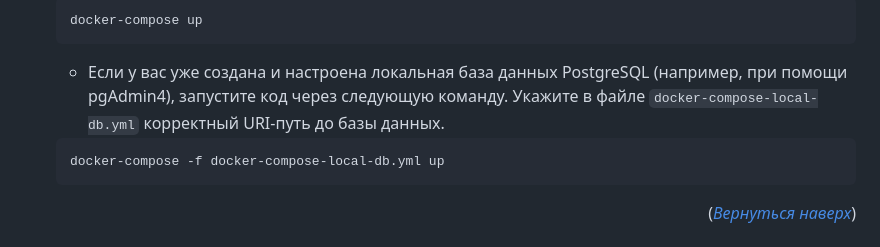
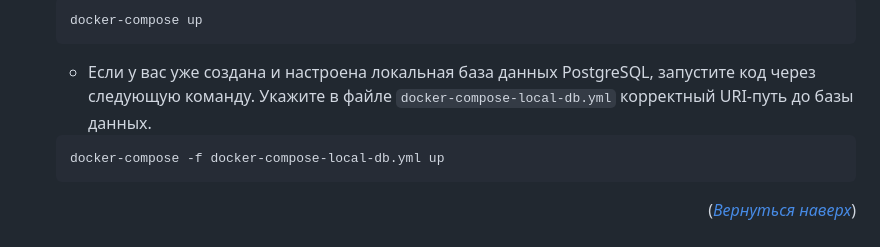
Before and after one commit to megamen-x/praxis-core, a Markdown page: README.md, the part around the change. Drawn GitHub-style; folded sections open.

````diff
--- a/README.md
+++ b/README.md
@@ -292,7 +292,7 @@
     ```
     docker-compose up
     ```
-    - Если у вас уже создана и настроена локальная база данных PostgreSQL (например, при помощи pgAdmin4), запустите код через следующую команду. Укажите в файле ``docker-compose-local-db.yml`` корректный URI-путь до базы данных.
+    - Если у вас уже создана и настроена локальная база данных PostgreSQL, запустите код через следующую команду. Укажите в файле ``docker-compose-local-db.yml`` корректный URI-путь до базы данных.
     ```
     docker-compose -f docker-compose-local-db.yml up
     ```
````
